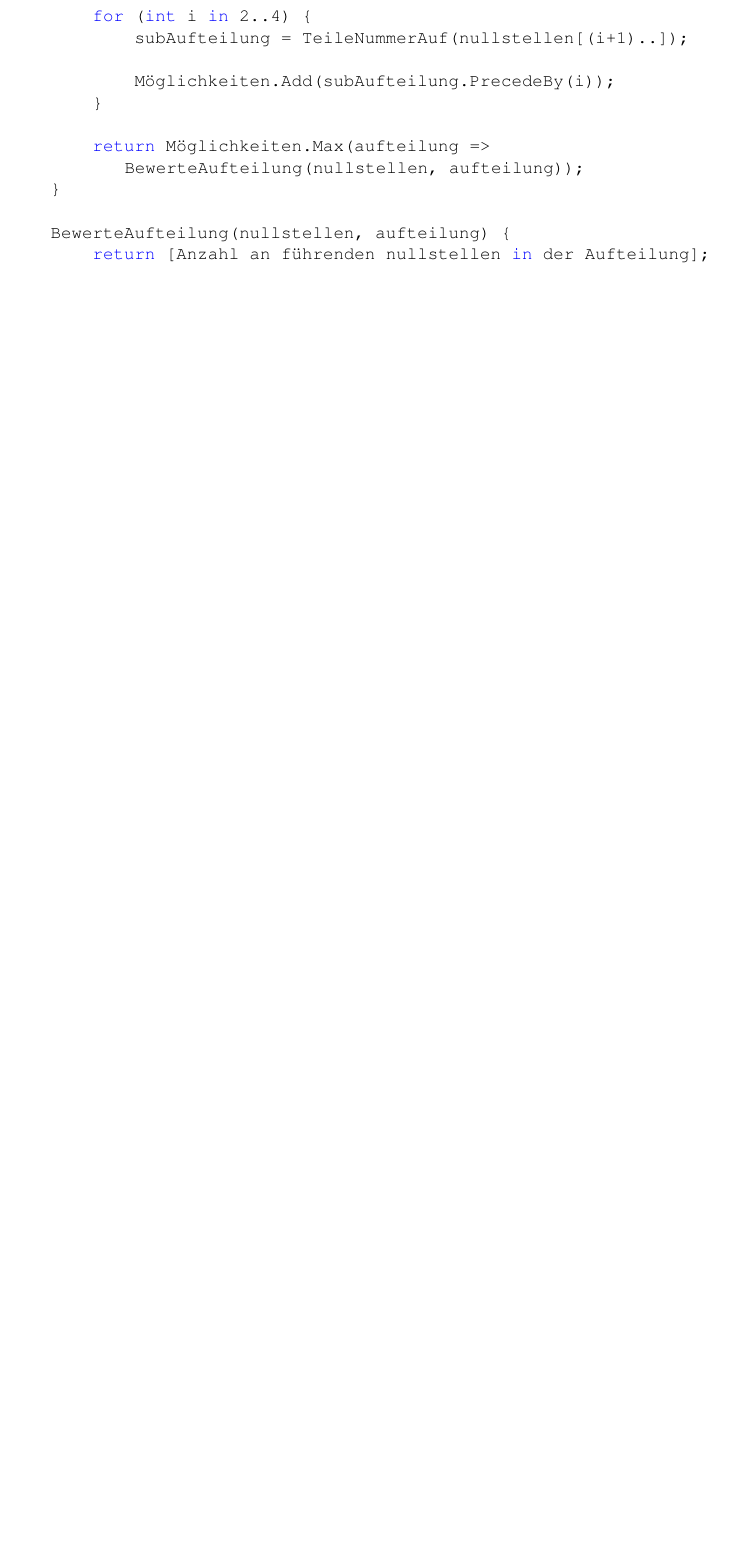
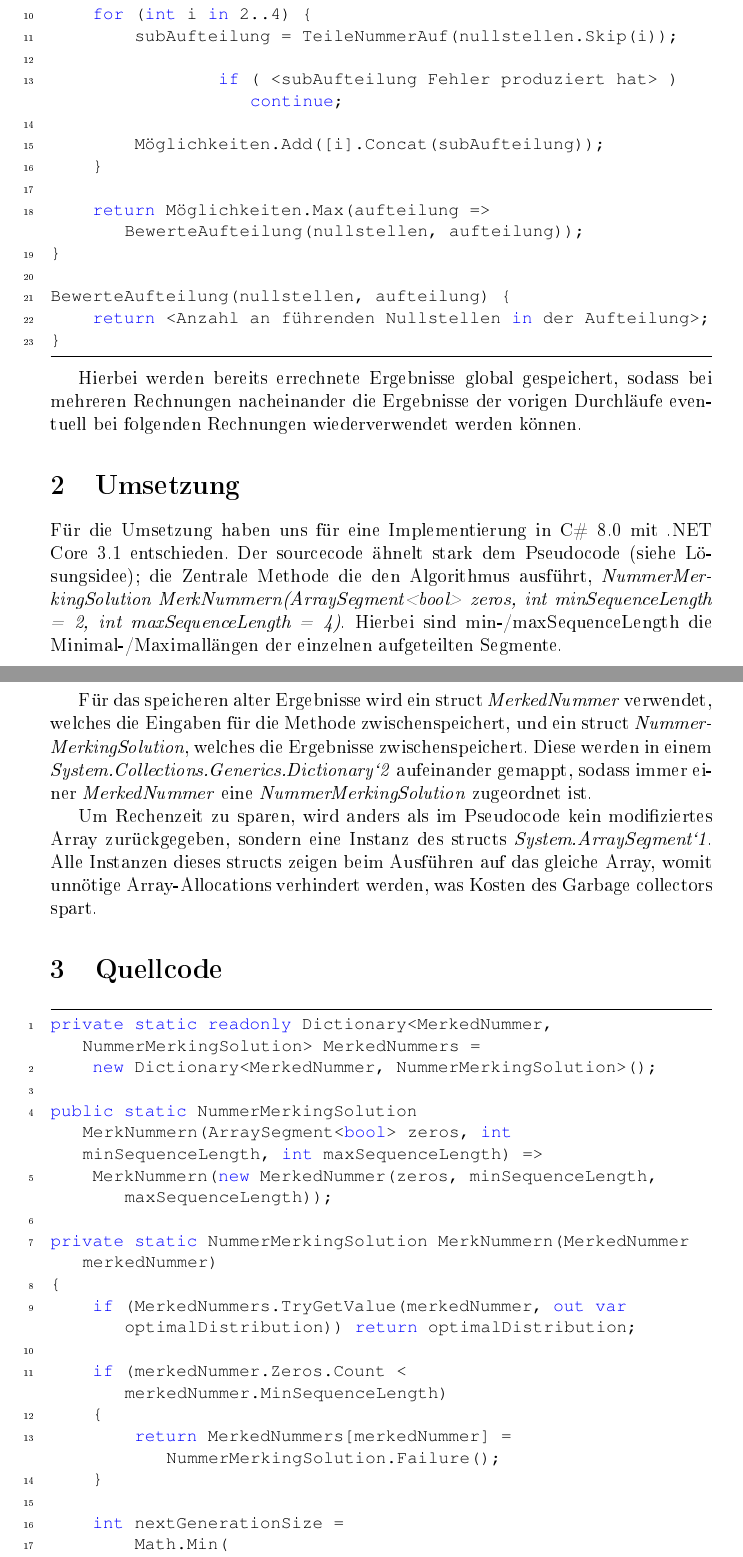
Before and after one commit to blenderfreaky/BwInf2020, a LaTeX document (Afg2Nummernmerker/docs/doc.tex): part of the page before the commit and two parts of pages 1 and 2 of 4 after it, the two joined at a grey line, cut so that both start at the same text, the shorter picture padded with empty space. The pictures show the PDF file Afg2Nummernmerker/docs/doc.pdf that the author committed with the source.

Commit message:
benchy boy

```diff
--- a/Afg2Nummernmerker/docs/doc.tex
+++ b/Afg2Nummernmerker/docs/doc.tex
@@ -56,5 +56,3 @@ Um die optimale Aufteilung zu ermitteln, verwende ich eine Variation des Knapsac
 
 \begin{lstlisting}
 TeileNummerAuf(nullstellen) {
-    if ([Bereits für gleiche Parameter aufgerufen])
-        return [Bereits errechnetes Ergebnis];
@@ -61,12 +64,57 @@ TeileNummerAuf(nullstellen) {
+    	return <Fehler>;
+    }
 
     for (int i in 2..4) {
-        subAufteilung = TeileNummerAuf(nullstellen[(i+1)..]);
+        subAufteilung = TeileNummerAuf(nullstellen.Skip(i));
 
-        Möglichkeiten.Add(subAufteilung.PrecedeBy(i));
+		if ( <subAufteilung Fehler produziert hat> ) continue;
+
+        Möglichkeiten.Add([i].Concat(subAufteilung));
     }
 
     return Möglichkeiten.Max(aufteilung => BewerteAufteilung(nullstellen, aufteilung));
 }
 
 BewerteAufteilung(nullstellen, aufteilung) {
-    return [Anzahl an führenden nullstellen in der Aufteilung];
+    return <Anzahl an führenden Nullstellen in der Aufteilung>;
+}
+\end{lstlisting}
+
+Hierbei werden bereits errechnete Ergebnisse global gespeichert, sodass bei mehreren Rechnungen nacheinander die Ergebnisse der vorigen Durchläufe eventuell bei folgenden Rechnungen wiederverwendet werden können.
+
+\section{Umsetzung}
+
+Für die Umsetzung haben uns für eine Implementierung in C\# 8.0 mit .NET Core 3.1 entschieden.
+Der sourcecode ähnelt stark dem Pseudocode (siehe Lösungsidee); die Zentrale Methode die den Algorithmus ausführt hat die Signatur \textit{NummerMerkingSolution MerkNummern(ArraySegment<bool> zeros, int minSequenceLength = 2, int maxSequenceLength = 4)}. Hierbei sind min-/maxSequenceLength die Minimal-/Maximallängen der einzelnen aufgeteilten Segmente.
+
+Für das speicheren alter Ergebnisse wird ein struct \textit{MerkedNummer} verwendet, welches die Eingaben für die Methode zwischenspeichert, und ein struct \textit{NummerMerkingSolution}, welches die Ergebnisse zwischenspeichert. Diese werden in einem \textit{System.Collections.Generics.Dictionary`2} aufeinander gemappt, sodass immer einer \textit{MerkedNummer} eine \textit{NummerMerkingSolution} zugeordnet ist.
+
+Um Rechenzeit zu sparen, wird anders als im Pseudocode kein modifiziertes Array zurückgegeben, sondern eine Instanz des structs \textit{System.ArraySegment`1}. Alle Instanzen dieses structs zeigen beim Ausführen auf das gleiche Array, womit unnötige Array-Allocations verhindert werden, was Kosten des Garbage collectors spart.
+
+\section{Quellcode}
+
+\begin{lstlisting}
+private static readonly Dictionary<MerkedNummer, NummerMerkingSolution> MerkedNummers =
+    new Dictionary<MerkedNummer, NummerMerkingSolution>();
+
+public static NummerMerkingSolution MerkNummern(ArraySegment<bool> zeros, int minSequenceLength, int maxSequenceLength) =>
+    MerkNummern(new MerkedNummer(zeros, minSequenceLength, maxSequenceLength));
+
+private static NummerMerkingSolution MerkNummern(MerkedNummer merkedNummer)
+{
+    if (MerkedNummers.TryGetValue(merkedNummer, out var optimalDistribution)) return optimalDistribution;
+
+    if (merkedNummer.Zeros.Count < merkedNummer.MinSequenceLength)
+    {
+        return MerkedNummers[merkedNummer] = NummerMerkingSolution.Failure();
+    }
+
+    int nextGenerationSize =
+        Math.Min(
+            merkedNummer.Zeros.Count,
+            merkedNummer.MaxSequenceLength + 1)
+        - merkedNummer.MinSequenceLength;
+
+    if (nextGenerationSize <= 0)
+    {
+        return MerkedNummers[merkedNummer] = NummerMerkingSolution.Empty();
@@ -72,0 +129,9 @@ BewerteAufteilung(nullstellen, aufteilung) {
+        var subSolution =
+            MerkNummern(
+                new ArraySegment<bool>(merkedNummer.Zeros.Array, merkedNummer.Zeros.Offset + length, merkedNummer.Zeros.Count - length),
+                merkedNummer.MinSequenceLength,
+                merkedNummer.MaxSequenceLength);
+
+        nextGeneration[i] = !subSolution.IsSuccessful
+            ? NummerMerkingSolution.Failure()
+            : NummerMerkingSolution.Success(
@@ -72,0 +146 @@ BewerteAufteilung(nullstellen, aufteilung) {
+        return MerkedNummers[merkedNummer] = NummerMerkingSolution.Failure();
```
Also changed, not shown: Afg2Nummernmerker/examples/nummern.txt (added, +5 -0 lines), Afg2Nummernmerker/docs/doc.pdf, Afg2Nummernmerker/docs/doc.tex (34 more changed lines), 3 other files.
